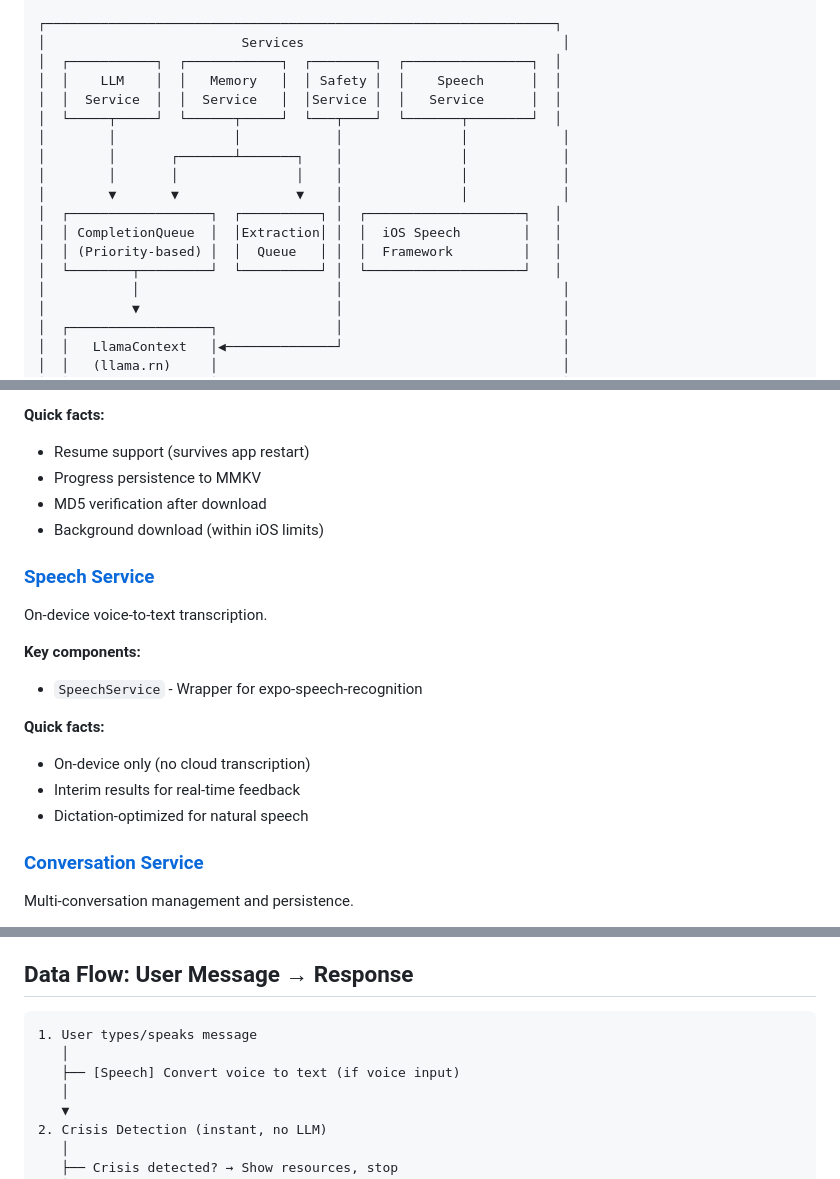
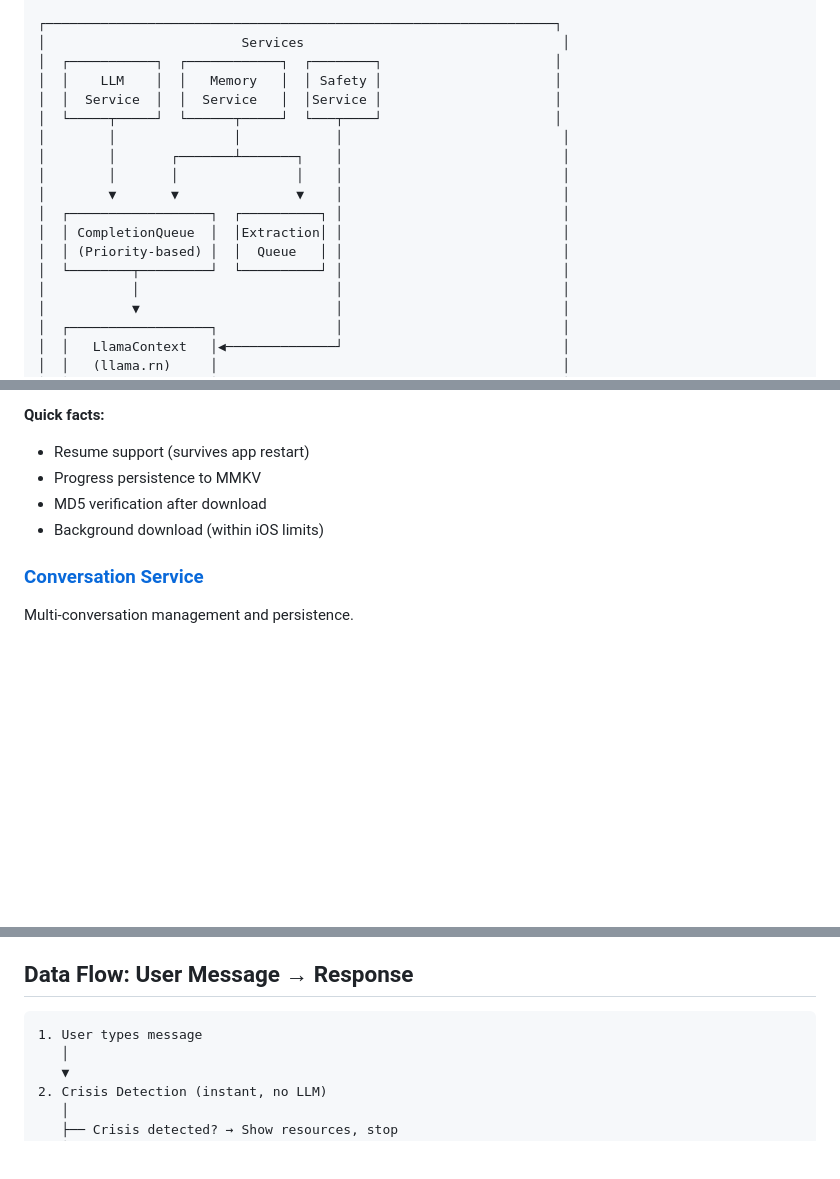
Before and after one commit to NoahNovickFaille/yvr-pitch-putt, a Markdown page: README.md, 3 parts joined by grey strips. Drawn GitHub-style; blank space fills up the shorter version.

````diff
--- a/README.md
+++ b/README.md
@@ -56,18 +55,18 @@ On first launch, the app downloads a ~1.8GB model file. This happens once and su
 
 ┌─────────────────────────────────────────────────────────────────┐
 │                         Services                                 │
-│  ┌───────────┐  ┌────────────┐  ┌────────┐  ┌────────────────┐  │
-│  │    LLM    │  │   Memory   │  │ Safety │  │    Speech      │  │
-│  │  Service  │  │  Service   │  │Service │  │   Service      │  │
-│  └─────┬─────┘  └──────┬─────┘  └───┬────┘  └───────┬────────┘  │
-│        │               │            │               │            │
-│        │       ┌───────┴───────┐    │               │            │
-│        │       │               │    │               │            │
-│        ▼       ▼               ▼    │               │            │
-│  ┌──────────────────┐  ┌──────────┐ │  ┌────────────────────┐   │
-│  │ CompletionQueue  │  │Extraction│ │  │  iOS Speech        │   │
-│  │ (Priority-based) │  │  Queue   │ │  │  Framework         │   │
-│  └────────┬─────────┘  └──────────┘ │  └────────────────────┘   │
+│  ┌───────────┐  ┌────────────┐  ┌────────┐                      │
+│  │    LLM    │  │   Memory   │  │ Safety │                      │
+│  │  Service  │  │  Service   │  │Service │                      │
+│  └─────┬─────┘  └──────┬─────┘  └───┬────┘                      │
+│        │               │            │                            │
+│        │       ┌───────┴───────┐    │                            │
+│        │       │               │    │                            │
+│        ▼       ▼               ▼    │                            │
+│  ┌──────────────────┐  ┌──────────┐ │                            │
+│  │ CompletionQueue  │  │Extraction│ │                            │
+│  │ (Priority-based) │  │  Queue   │ │                            │
+│  └────────┬─────────┘  └──────────┘ │                            │
 │           │                         │                            │
 │           ▼                         │                            │
 │  ┌──────────────────┐               │                            │
@@ -182,18 +180,6 @@ Manages ~1.8GB model acquisition.
 - MD5 verification after download
 - Background download (within iOS limits)
 
-### [Speech Service](src/services/speech/README.md)
-
-On-device voice-to-text transcription.
-
-**Key components:**
-- `SpeechService` - Wrapper for expo-speech-recognition
-
-**Quick facts:**
-- On-device only (no cloud transcription)
-- Interim results for real-time feedback
-- Dictation-optimized for natural speech
-
 ### [Conversation Service](src/services/conversation/README.md)
 
 Multi-conversation management and persistence.
@@ -212,9 +198,7 @@ Multi-conversation management and persistence.
 ## Data Flow: User Message → Response
 
 ```
-1. User types/speaks message
-   │
-   ├── [Speech] Convert voice to text (if voice input)
+1. User types message
    │
    ▼
 2. Crisis Detection (instant, no LLM)
````
Also changed, not shown: other parts of README.md (+1 -5 lines).
